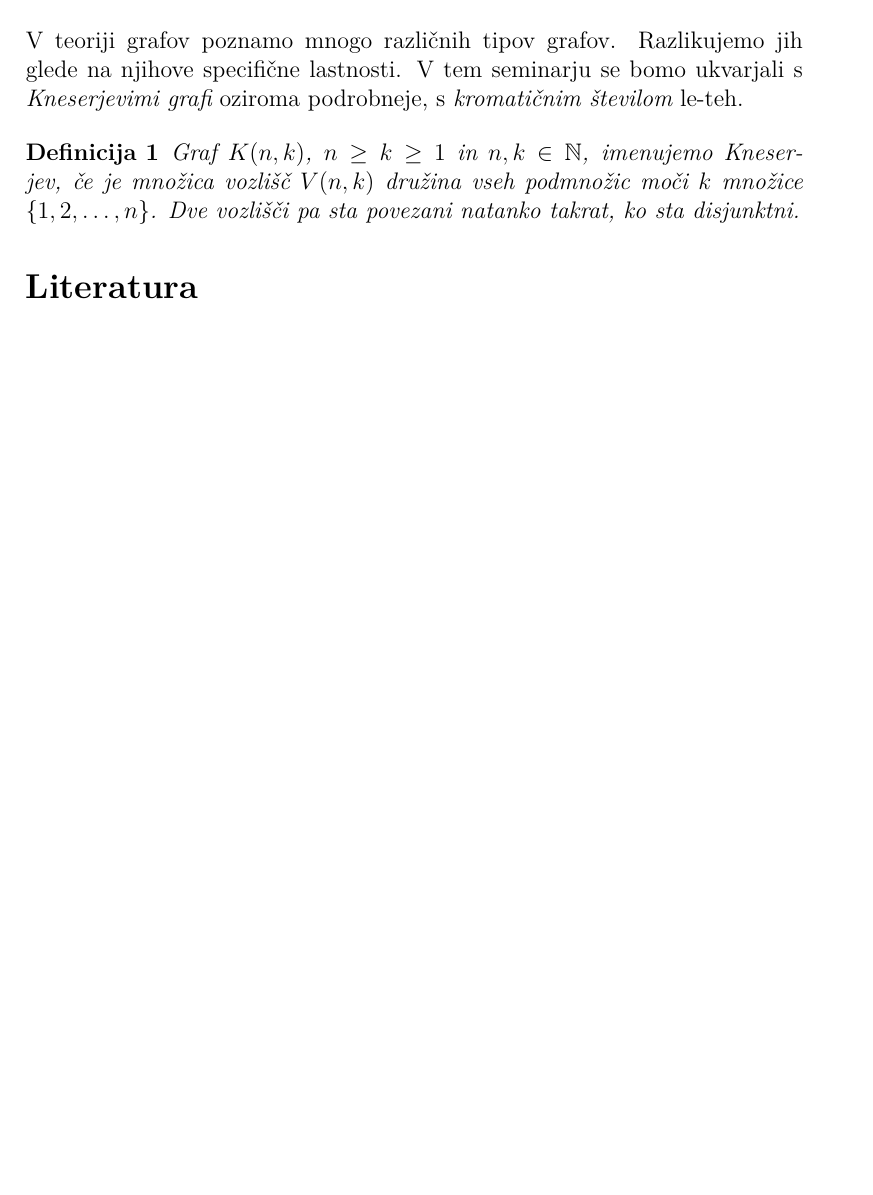
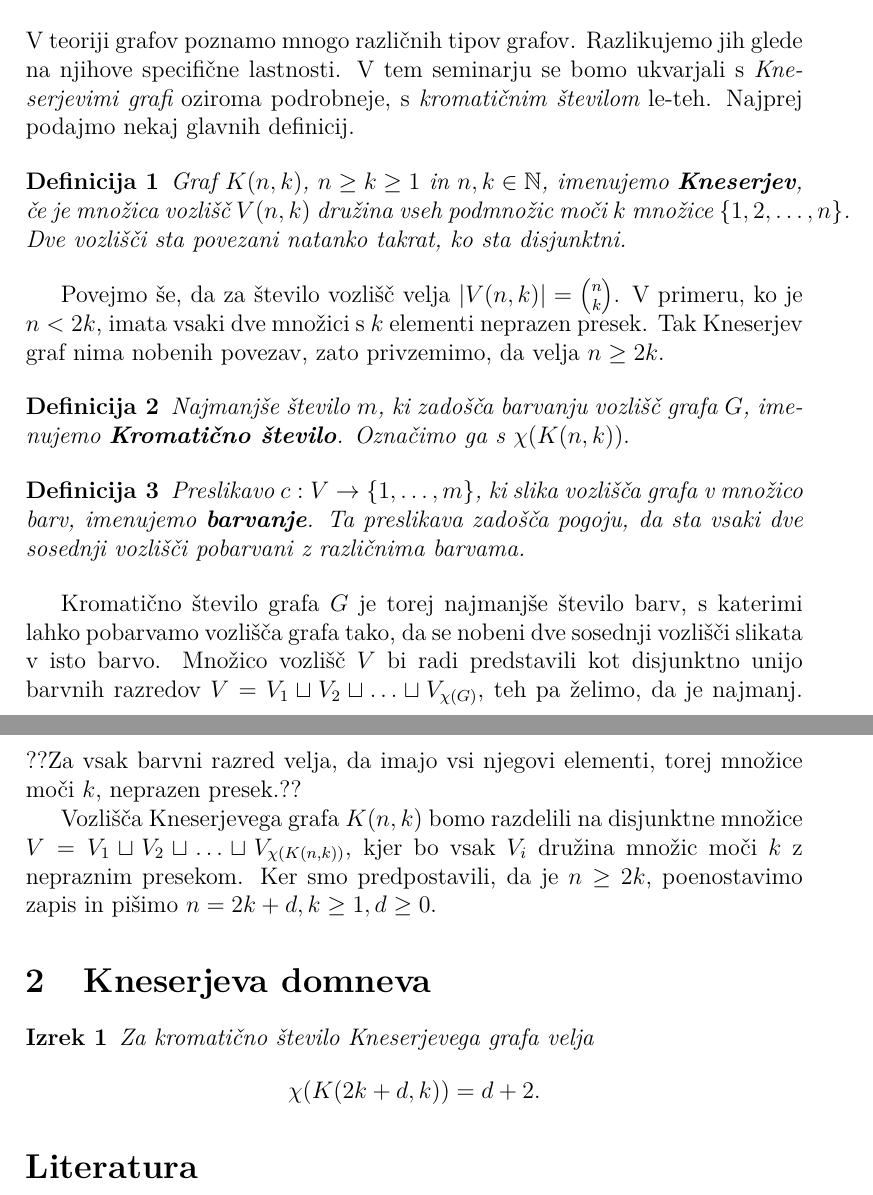
Before and after one commit to ZanHP/Knesah, a LaTeX document (knesah-tex.tex): part of the page before the commit and two parts of pages 1 and 2 of 2 after it, the two joined at a grey line, cut so that both start at the same text, the shorter picture padded with empty space. Compiled offline with pdfLaTeX.

Commit message:
uvod in zapis kneserjeve domneve

```diff
--- a/knesah-tex.tex
+++ b/knesah-tex.tex
@@ -11,7 +11,7 @@
 \newtheorem{trditev}{Trditev}
 \newtheorem{posledica}{Posledica}
 \newtheorem{lema}{Lema}
-\newtheorem{pripomba}{Pripomba}
+\newtheorem{opomba}{Opomba}
 \newtheorem{definicija}{Definicija}
 \newtheorem{zgled}{Zgled}
 
@@ -32,13 +32,34 @@ Oddelek za matematiko}
 
 \section{Uvod}
 
-V teoriji grafov poznamo mnogo različnih tipov grafov. Razlikujemo jih glede na njihove specifične lastnosti. V tem seminarju se bomo ukvarjali s {\em Kneserjevimi grafi} oziroma podrobneje, s {\em kromatičnim številom} le-teh.
+V teoriji grafov poznamo mnogo različnih tipov grafov. Razlikujemo jih glede na njihove specifične lastnosti. V tem seminarju se bomo ukvarjali s {\em Kneserjevimi grafi} oziroma podrobneje, s {\em kromatičnim številom} le-teh. Najprej podajmo nekaj glavnih definicij.
 
 %%%%
 
 \begin{definicija}
-Graf $K(n,k)$, $n \geq k \geq 1$ in $n, k \in \mathbb{N}$, imenujemo Kneserjev, če je množica vozlišč $V(n,k)$ družina vseh podmnožic moči $k$ množice $\{1, 2, \ldots, n\}$. Dve vozlišči pa sta povezani natanko takrat, ko sta disjunktni.
+Graf $K(n,k)$, $n \geq k \geq 1$ in $n, k \in \mathbb{N}$, imenujemo \mbox{\textbf{Kneserjev}}, če je množica vozlišč $V(n,k)$ družina vseh podmnožic moči $k$ množice $\{1, 2, \ldots, n\}$. Dve vozlišči sta povezani natanko takrat, ko sta disjunktni.
 \end{definicija}
+
+Povejmo še, da za število vozlišč velja $|V(n,k)|={{n}\choose{k}}$. V primeru, ko je $n < 2k$, imata vsaki dve množici s $k$ elementi neprazen presek. Tak Kneserjev graf nima nobenih povezav, zato privzemimo, da velja $n \geq 2k$.
+
+
+\begin{definicija}
+Najmanjše število $m$, ki zadošča barvanju vozlišč grafa $G$, imenujemo \textbf {Kromatično število}. Označimo ga s $\chi(K(n,k)).$
+\end{definicija}
+
+\begin{definicija}
+Preslikavo $c: V \rightarrow \{1, \ldots, m\}$, ki slika vozlišča grafa v množico barv, imenujemo \textbf {barvanje}. Ta preslikava zadošča pogoju, da sta vsaki dve sosednji vozlišči pobarvani z različnima barvama.
+\end{definicija}
+
+Kromatično število grafa $G$ je torej najmanjše število barv, s katerimi lahko pobarvamo vozlišča grafa tako, da se nobeni dve sosednji vozlišči slikata v isto barvo. Množico vozlišč $V$ bi radi predstavili kot disjunktno unijo barvnih razredov $V = V_1 \sqcup V_2 \sqcup \ldots \sqcup V_{\chi(G)}$, teh pa želimo, da je najmanj. ??Za vsak barvni razred velja, da imajo vsi njegovi elementi, torej množice moči $k$, neprazen presek.??
+
+Vozlišča Kneserjevega grafa $K(n,k)$ bomo razdelili na disjunktne množice $V = V_1 \sqcup V_2 \sqcup \ldots \sqcup V_{\chi(K(n,k))}$, kjer bo vsak $V_i$ družina množic moči $k$ z nepraznim presekom. Ker smo predpostavili, da je $n \geq 2k$, poenostavimo zapis in pišimo $n = 2k + d, k \geq 1, d \geq 0$.
+
+\section{Kneserjeva domneva}
+\begin{izrek}%[Kneserjeva domneva]
+Za kromatično število Kneserjevega grafa velja
+$$\chi(K(2k+d,k)) = d+2.$$
+\end{izrek}
 
 \begin{thebibliography}{1}
 
```
